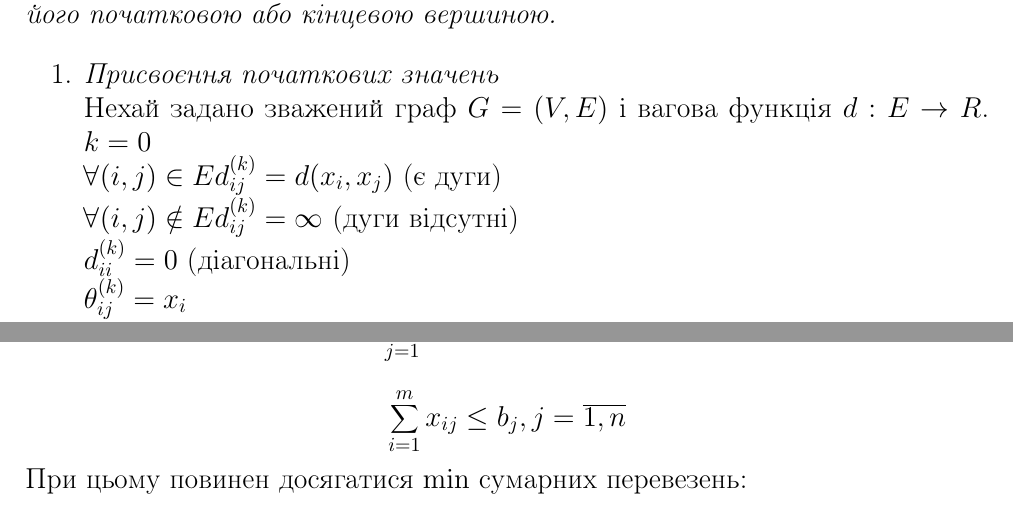
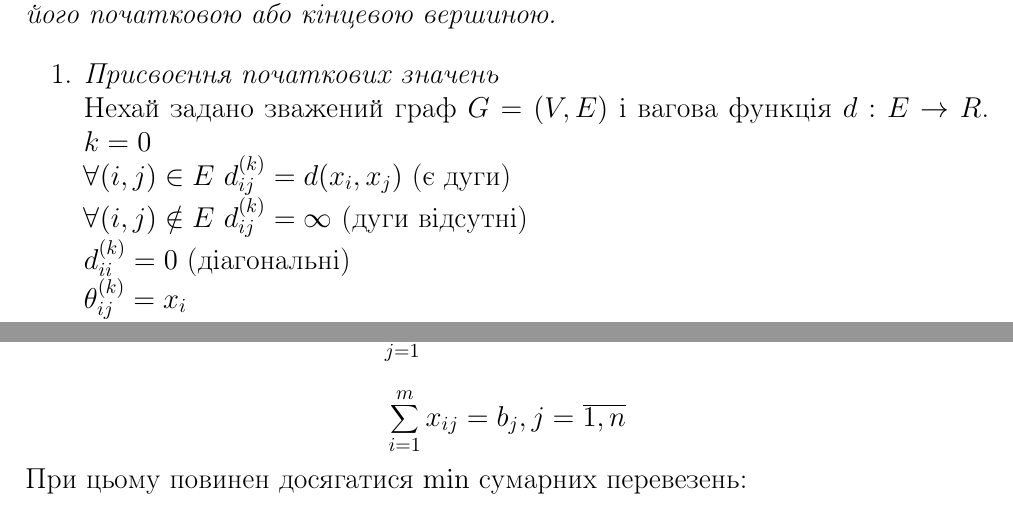
Before and after one commit to Uko/Exams, a LaTeX document (OperationsResearch2012/cheetSheet.tex): two parts of pages 6 and 10 of 52, joined at a grey line, cut so that both start at the same text. Compiled offline with pdfLaTeX.

Commit message:
Corrections.

```diff
--- a/OperationsResearch2012/cheetSheet.tex
+++ b/OperationsResearch2012/cheetSheet.tex
@@ -138,8 +138,8 @@ $$S=\{x_i:l^{k+1}(x_i) \neq l^k(x_i)\}$$
   \item \emph{Присвоєння початкових значень}\\
 Нехай задано зважений граф $G=(V,E)$ i вагова функція $d:E \rightarrow R$.
 $k=0$\\
-$\forall (i,j) \in E d_{ij}^{(k)}=d(x_i,x_j)$ (є дуги)\\
-$\forall (i,j) \notin E d_{ij}^{(k)}=\infty$ (дуги відсутні)\\
+$\forall (i,j) \in E$ $d_{ij}^{(k)}=d(x_i,x_j)$ (є дуги)\\
+$\forall (i,j) \notin E$ $d_{ij}^{(k)}=\infty$ (дуги відсутні)\\
 $d_{ii}^{(k)}=0$ (діагональні)\\
 $\theta_{ij}^{(k)}=x_i$
   \item $k=k+1$
@@ -290,7 +290,7 @@ $\sum_{i=1}^m x_{ij} = \sum_{i=1}^m \frac{a_ib_j}{\sum_{i=1}^m a_i} = b_j,  j =
 Маємо $m$ пунктів виробництва однорідного продукту і $n$ пунктів споживання, відповідно із запасом $a_i, i=\overline{1,m}$ і потребами $b_j, j=\overline{1,n}$. Задається матриця вартостей перевезень $C=\{cij\}_{m,n}, c_{ij}$ – вартість перевезення одиниці продукту з $i$ в $j$. $x_{ij}$ – кількість продукту, який перевозиться з $i$ в $j$.
 Слід знайти такий невідємний набір $x_{ij}$, щоб виконувались умови:
 \[ \sum_{j=1}^n x_{ij} \leq a_i, i=\overline{1,m} \]
-\[ \sum_{i=1}^m x_{ij} \leq b_j, j=\overline{1,n} \]
+\[ \sum_{i=1}^m x_{ij} = b_j, j=\overline{1,n} \]
 При цьому повинен досягатися $\min$ сумарних перевезень:
 \[ L = \sum_{i=1}^m \sum_{j=1}^n c_{ij} x_{ij} \to \min \]
 
```
